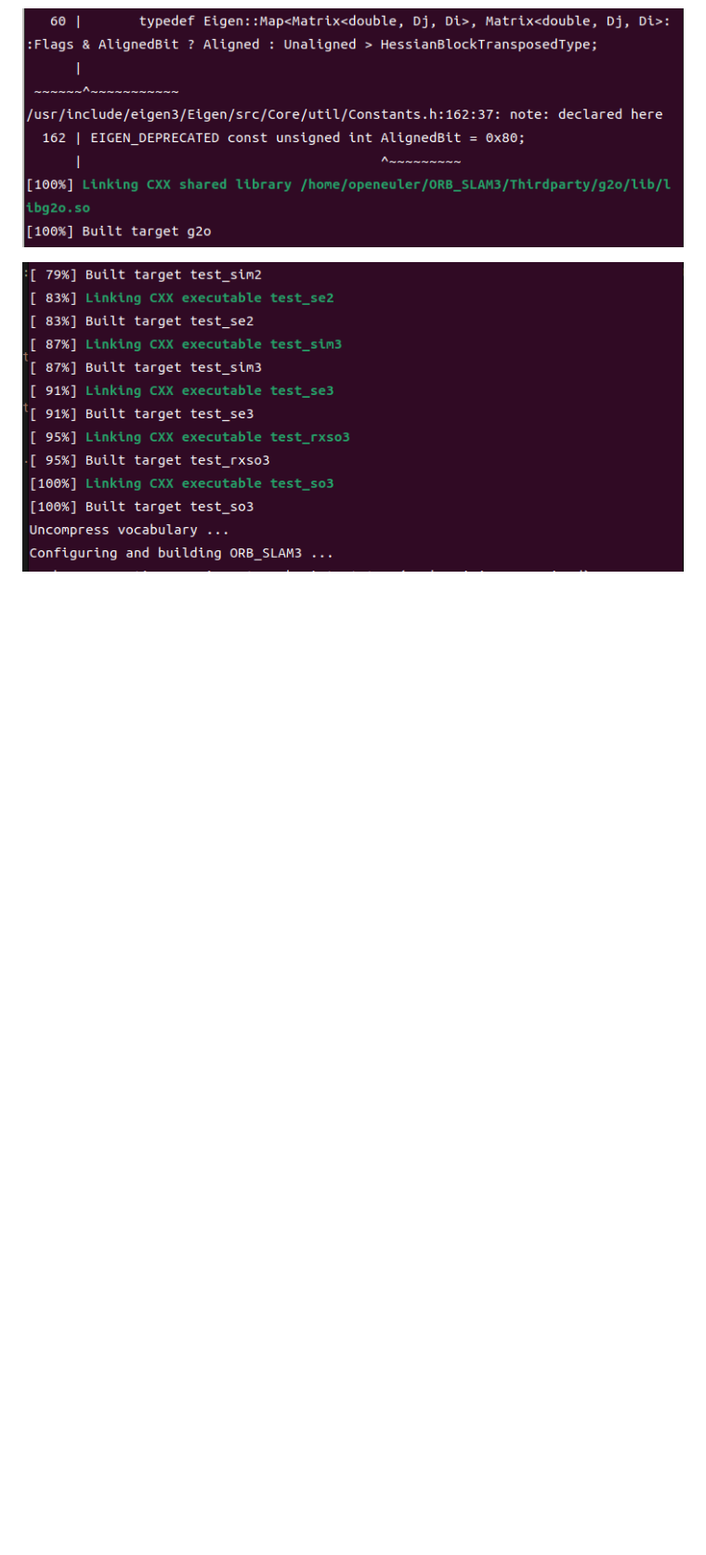
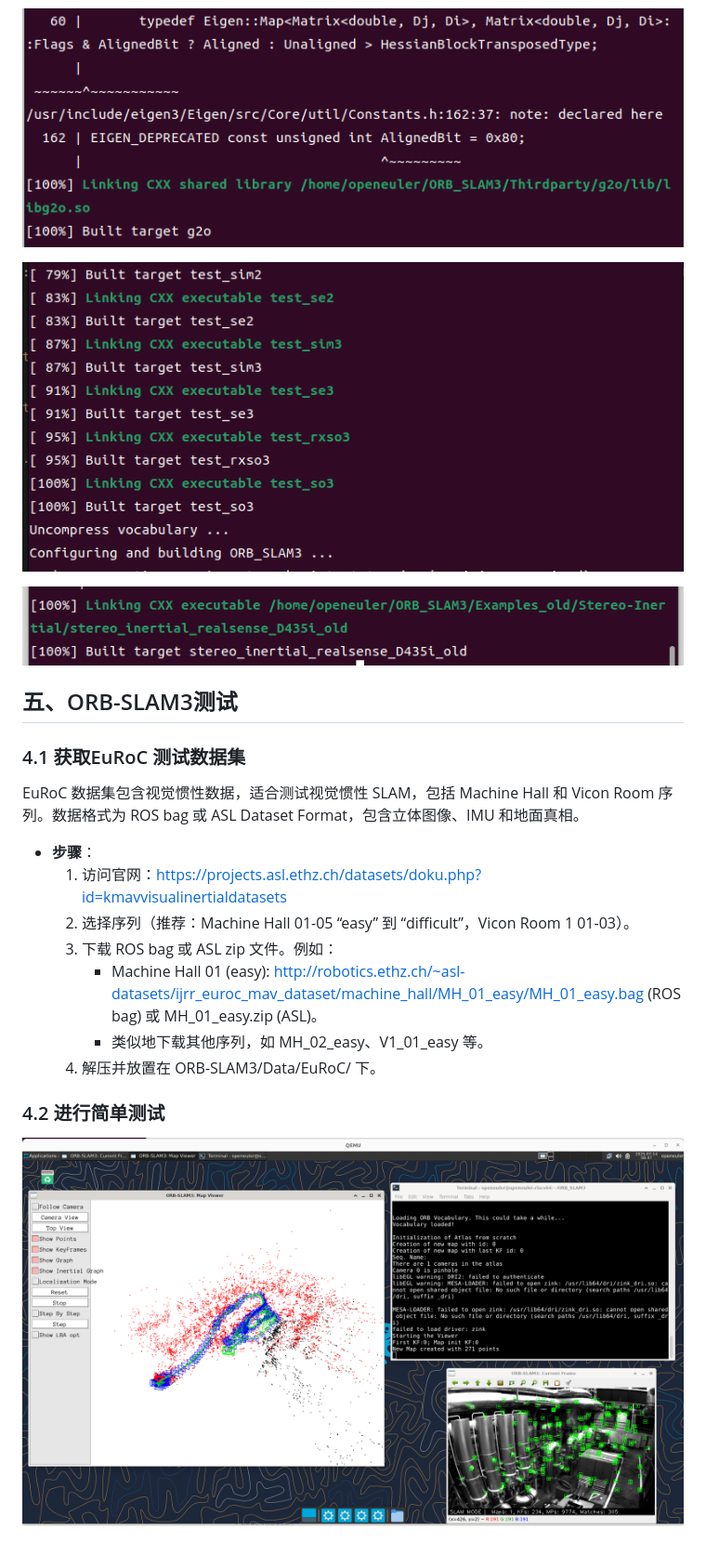
Before and after one commit to yelishuang/for_PLCT, a Markdown page: SLAM视觉算法移植/ORB-SLAM3移植.md, the part around the change printed below. Shown: that part at 93% size. Rendered like a GitHub page; pictures changed too: SLAM视觉算法移植/ORB-SLAM3测试结果.jpg (added), SLAM视觉算法移植/ORB-SLAM3编译成功.png (added); blank space fills up the shorter version.

Commit message:
ORB-SLAM3基础测试通过

```diff
--- a/SLAM视觉算法移植/ORB-SLAM3移植.md
+++ b/SLAM视觉算法移植/ORB-SLAM3移植.md
@@ -127,3 +130,23 @@ sed -i 's/-march=native//g' ./CMakeLists.txt
 ![g2o编译成功](./g2o编译成功.png)
 
 ![Sophus编译成功](./Sophus编译成功.png)
+
+![ORB-SLAM3编译成功](./ORB-SLAM3编译成功.png)
+
+## 五、ORB-SLAM3测试
+
+### 4.1 获取EuRoC 测试数据集
+
+EuRoC 数据集包含视觉惯性数据，适合测试视觉惯性 SLAM，包括 Machine Hall 和 Vicon Room 序列。数据格式为 ROS bag 或 ASL Dataset Format，包含立体图像、IMU 和地面真相。
+
+- **步骤**：
+  1. 访问官网：https://projects.asl.ethz.ch/datasets/doku.php?id=kmavvisualinertialdatasets
+  2. 选择序列（推荐：Machine Hall 01-05 “easy” 到 “difficult”，Vicon Room 1 01-03）。
+  3. 下载 ROS bag 或 ASL zip 文件。例如：
+     - Machine Hall 01 (easy): http://robotics.ethz.ch/~asl-datasets/ijrr_euroc_mav_dataset/machine_hall/MH_01_easy/MH_01_easy.bag (ROS bag) 或 MH_01_easy.zip (ASL)。
+     - 类似地下载其他序列，如 MH_02_easy、V1_01_easy 等。
+  4. 解压并放置在 ORB-SLAM3/Data/EuRoC/ 下。
+
+### 4.2 进行简单测试
+
+![c测试demo图片](./ORB-SLAM3测试结果.jpg)
```
Also changed, not shown: other parts of SLAM视觉算法移植/ORB-SLAM3移植.md (+7 -4 lines).
